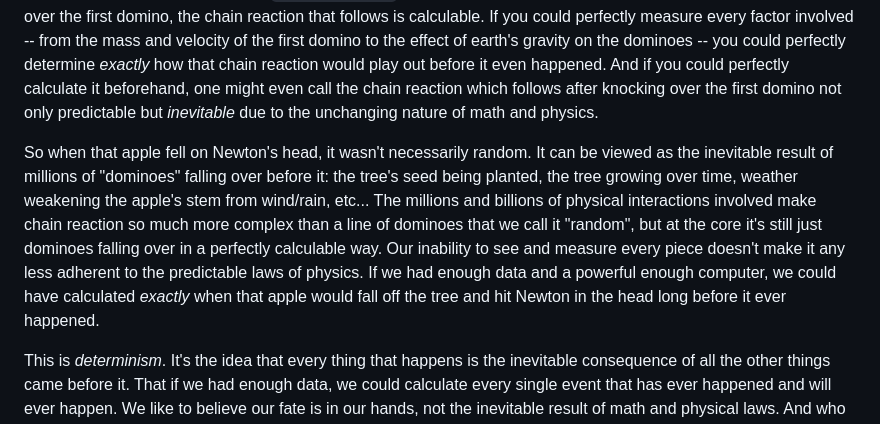
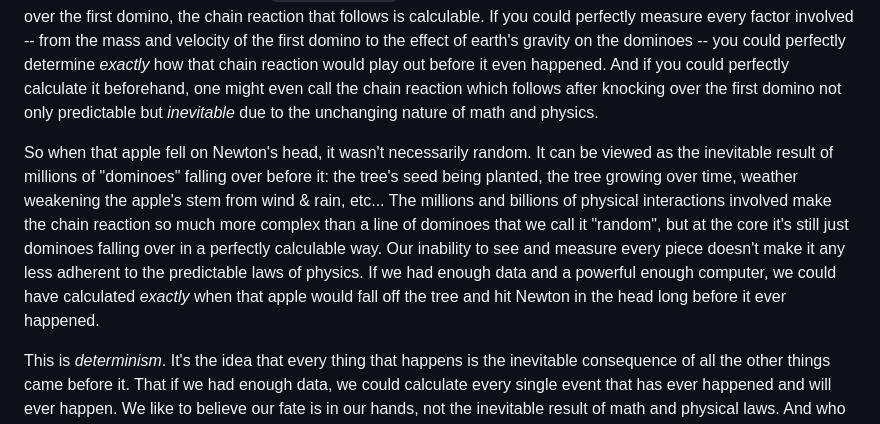
Before and after one commit to shitchell/QuantumChoice, a Markdown page: README.md, the part around the change. GitHub-like rendering.

```diff
--- a/README.md
+++ b/README.md
@@ -16,7 +16,7 @@ Powered by [qrng.js](https://github.com/shitchell/qrng), a javascript library th
 ## Determinism
 If you knock over the first domino in a line of dominoes, you know exactly what will happen next: the first domino will knock over the second domino, which in turn knocks down the third domino, and on. This is because we live in a universe that seems to have stringent, *predictable* physical laws. When you add `1 + 1`, you *always* get `2`. The velocity of an object will *always* be `distance / time`. Neither math nor physics seem to change. So when you knock over the first domino, the chain reaction that follows is calculable. If you could perfectly measure every factor involved -- from the mass and velocity of the first domino to the effect of earth's gravity on the dominoes -- you could perfectly determine *exactly* how that chain reaction would play out before it even happened. And if you could perfectly calculate it beforehand, one might even call the chain reaction which follows after knocking over the first domino not only predictable but *inevitable* due to the unchanging nature of math and physics.
 
-So when that apple fell on Newton's head, it wasn't necessarily random. It can be viewed as the inevitable result of millions of "dominoes" falling over before it: the tree's seed being planted, the tree growing over time, weather weakening the apple's stem from wind/rain, etc... The millions and billions of physical interactions involved make chain reaction so much more complex than a line of dominoes that we call it "random", but at the core it's still just dominoes falling over in a perfectly calculable way. Our inability to see and measure every piece doesn't make it any less adherent to the predictable laws of physics. If we had enough data and a powerful enough computer, we could have calculated *exactly* when that apple would fall off the tree and hit Newton in the head long before it ever happened.
+So when that apple fell on Newton's head, it wasn't necessarily random. It can be viewed as the inevitable result of millions of "dominoes" falling over before it: the tree's seed being planted, the tree growing over time, weather weakening the apple's stem from wind & rain, etc... The millions and billions of physical interactions involved make the chain reaction so much more complex than a line of dominoes that we call it "random", but at the core it's still just dominoes falling over in a perfectly calculable way. Our inability to see and measure every piece doesn't make it any less adherent to the predictable laws of physics. If we had enough data and a powerful enough computer, we could have calculated *exactly* when that apple would fall off the tree and hit Newton in the head long before it ever happened.
 
 This is *determinism*. It's the idea that every thing that happens is the inevitable consequence of all the other things came before it. That if we had enough data, we could calculate every single event that has ever happened and will ever happen. We like to believe our fate is in our hands, not the inevitable result of math and physical laws. And who knows, if "consciousness" is more than just neurons firing in our brain, maybe we truly do have free will. If not -- if our consciousness arises from physical matter and energy which all adhere to the laws of physics -- then it's quite possible that the entire course of our lives are just as calculable as dominoes falling over.
 
```
